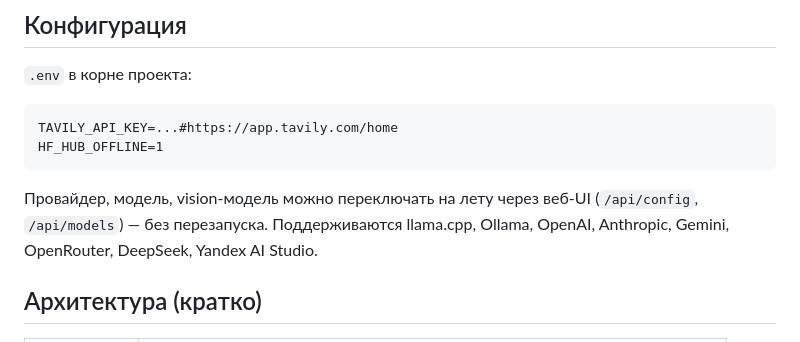
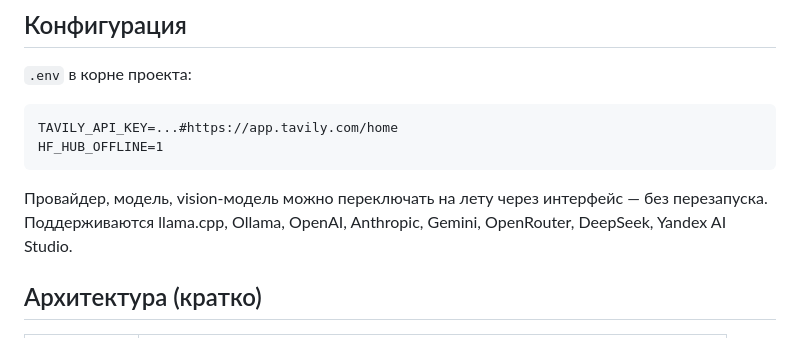
Before and after one commit to vahe2002pog/ai_assistant_mcp, a Markdown page: README.md, the part around the change. Drawn GitHub-style.

````diff
--- a/README.md
+++ b/README.md
@@ -43,9 +43,8 @@ TAVILY_API_KEY=...#https://app.tavily.com/home
 HF_HUB_OFFLINE=1
 ```
 
-Провайдер, модель, vision-модель можно переключать на лету через веб-UI
-(`/api/config`, `/api/models`) — без перезапуска. Поддерживаются
-llama.cpp, Ollama, OpenAI, Anthropic, Gemini, OpenRouter, DeepSeek, Yandex AI Studio.
+Провайдер, модель, vision-модель можно переключать на лету через интерфейс — без перезапуска.
+Поддерживаются llama.cpp, Ollama, OpenAI, Anthropic, Gemini, OpenRouter, DeepSeek, Yandex AI Studio.
 
 ## Архитектура (кратко)
 
````
